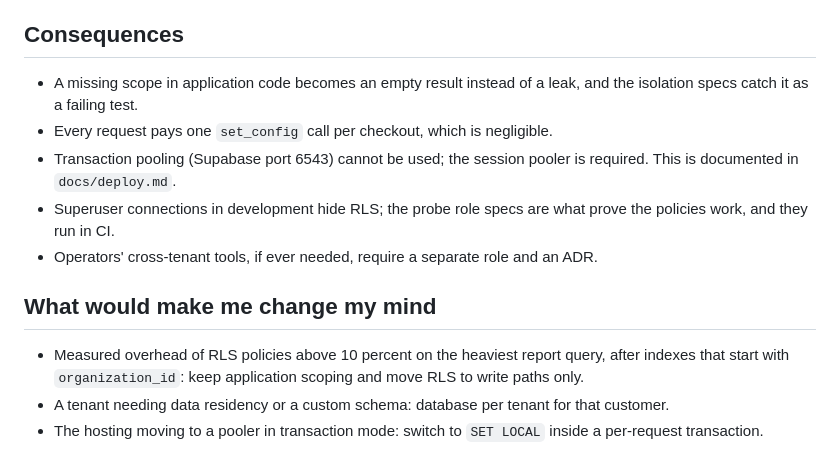
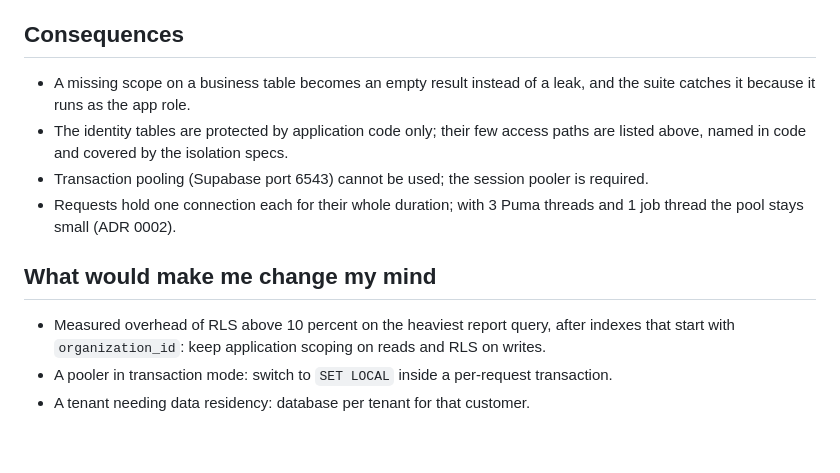
Before and after one commit to TiagosailE/alicerce, a Markdown page: docs/adr/0003-tenant-isolation.md, the part around one of its changes. GitHub-like rendering.

```diff
--- a/docs/adr/0003-tenant-isolation.md
+++ b/docs/adr/0003-tenant-isolation.md
@@ -43,13 +51,12 @@ Every endpoint is covered by a route inventory spec: a route under `/api/v1` wit
 ## Consequences
 
-- A missing scope in application code becomes an empty result instead of a leak, and the isolation specs catch it as a failing test.
-- Every request pays one `set_config` call per checkout, which is negligible.
-- Transaction pooling (Supabase port 6543) cannot be used; the session pooler is required. This is documented in `docs/deploy.md`.
-- Superuser connections in development hide RLS; the probe role specs are what prove the policies work, and they run in CI.
-- Operators' cross-tenant tools, if ever needed, require a separate role and an ADR.
+- A missing scope on a business table becomes an empty result instead of a leak, and the suite catches it because it runs as the app role.
+- The identity tables are protected by application code only; their few access paths are listed above, named in code and covered by the isolation specs.
+- Transaction pooling (Supabase port 6543) cannot be used; the session pooler is required.
+- Requests hold one connection each for their whole duration; with 3 Puma threads and 1 job thread the pool stays small (ADR 0002).
 
 ## What would make me change my mind
 
-- Measured overhead of RLS policies above 10 percent on the heaviest report query, after indexes that start with `organization_id`: keep application scoping and move RLS to write paths only.
-- A tenant needing data residency or a custom schema: database per tenant for that customer.
-- The hosting moving to a pooler in transaction mode: switch to `SET LOCAL` inside a per-request transaction.
+- Measured overhead of RLS above 10 percent on the heaviest report query, after indexes that start with `organization_id`: keep application scoping on reads and RLS on writes.
+- A pooler in transaction mode: switch to `SET LOCAL` inside a per-request transaction.
+- A tenant needing data residency: database per tenant for that customer.
```
Also changed, not shown: other parts of docs/adr/0003-tenant-isolation.md (+27 -19 lines), docs/adr/0007-authentication-and-sessions.md (+26 -21 lines), docs/adr/0008-authorization.md (+14 -11 lines).
